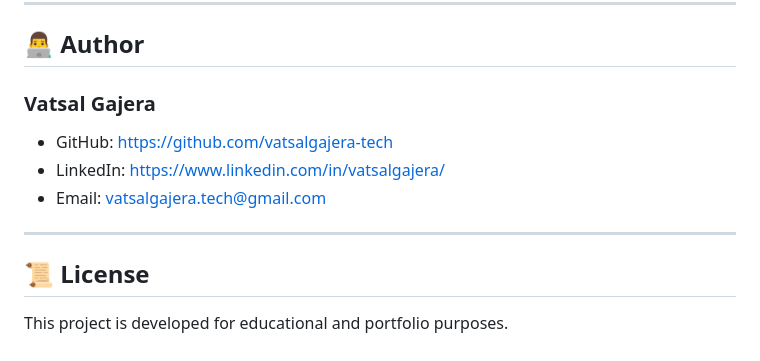
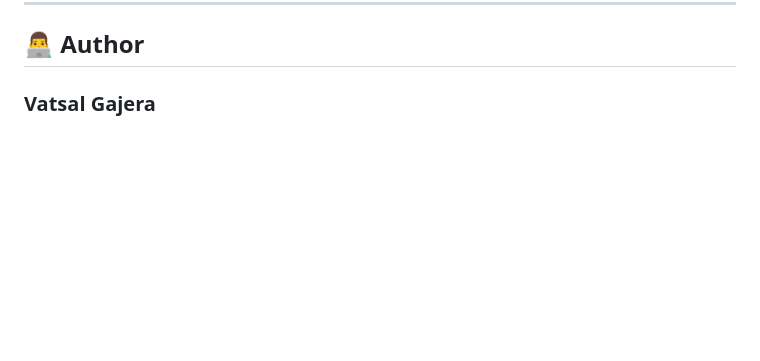
Before and after one commit to vatsalgajera-tech/Hotel-Management-System, a Markdown page: README.md, the part around the change. Rendered like a GitHub page; blank space fills up the shorter version.

```diff
--- a/README.md
+++ b/README.md
@@ -222,13 +222,3 @@ Through this project, I gained hands-on experience with:
 ## 👨‍💻 Author
 
 ### Vatsal Gajera
-
-- GitHub: https://github.com/vatsalgajera-tech
-- LinkedIn: https://www.linkedin.com/in/vatsalgajera/
-- Email: vatsalgajera.tech@gmail.com
-
----
-
-## 📜 License
-
-This project is developed for educational and portfolio purposes.
```
